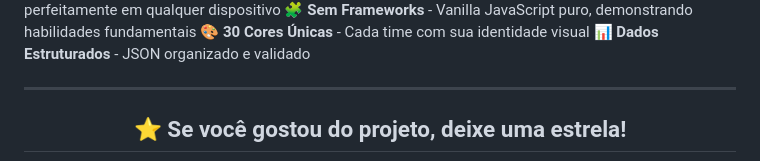
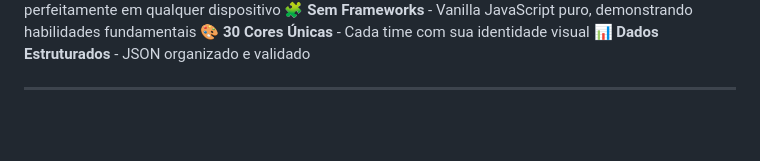
Before and after one commit to GustOki/NBAWiki, a Markdown page: README.md, the part around the change printed below. Rendered like a GitHub page; blank space fills up the shorter version.

Commit message:
Atualizar o README.md

```diff
--- a/README.md
+++ b/README.md
@@ -729,5 +729,4 @@ Este projeto está sob a licença **MIT**.
 
 <div align="center">
 
-## ⭐ Se você gostou do projeto, deixe uma estrela!
 
```
Also changed, not shown: other parts of README.md (+0 -3 lines).
